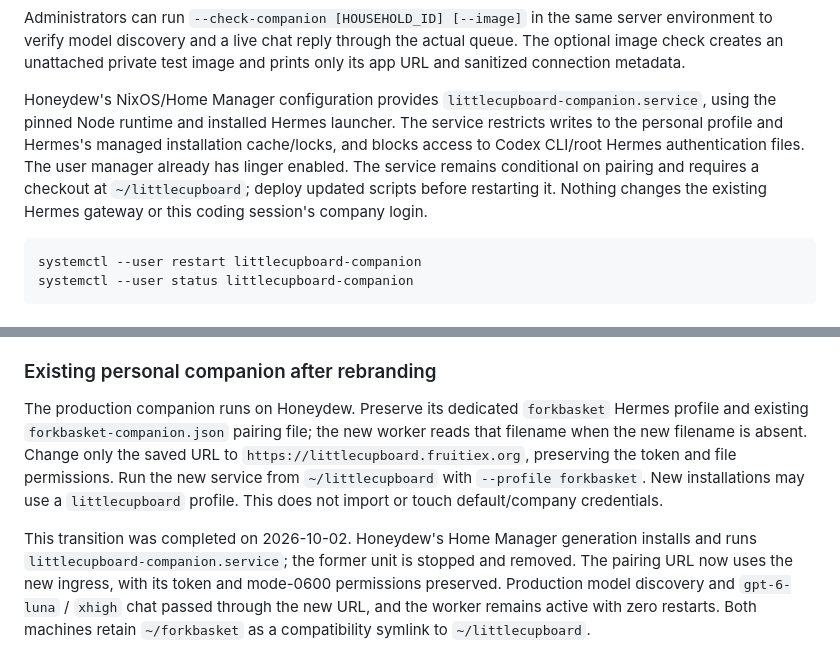
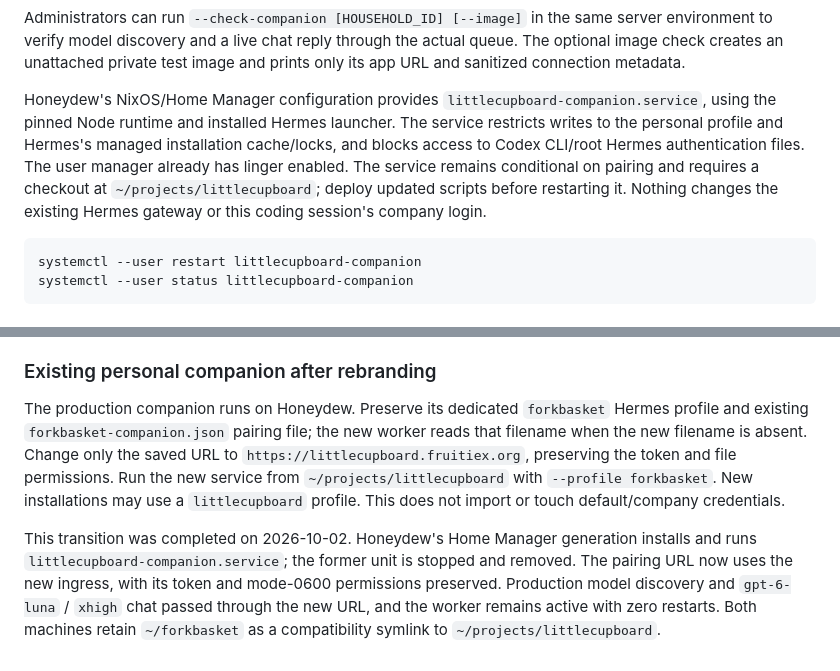
Before and after one commit to FruitieX/littlecupboard, a Markdown page: docs/HERMES-COMPANION.md, 2 parts joined by grey strips. GitHub-like rendering.

````diff
--- a/docs/HERMES-COMPANION.md
+++ b/docs/HERMES-COMPANION.md
@@ -24,7 +24,7 @@ The setup command accepts the token at a masked prompt, writes a mode-0600 profi
 
 Administrators can run `--check-companion [HOUSEHOLD_ID] [--image]` in the same server environment to verify model discovery and a live chat reply through the actual queue. The optional image check creates an unattached private test image and prints only its app URL and sanitized connection metadata.
 
-Honeydew's NixOS/Home Manager configuration provides `littlecupboard-companion.service`, using the pinned Node runtime and installed Hermes launcher. The service restricts writes to the personal profile and Hermes's managed installation cache/locks, and blocks access to Codex CLI/root Hermes authentication files. The user manager already has linger enabled. The service remains conditional on pairing and requires a checkout at `~/littlecupboard`; deploy updated scripts before restarting it. Nothing changes the existing Hermes gateway or this coding session's company login.
+Honeydew's NixOS/Home Manager configuration provides `littlecupboard-companion.service`, using the pinned Node runtime and installed Hermes launcher. The service restricts writes to the personal profile and Hermes's managed installation cache/locks, and blocks access to Codex CLI/root Hermes authentication files. The user manager already has linger enabled. The service remains conditional on pairing and requires a checkout at `~/projects/littlecupboard`; deploy updated scripts before restarting it. Nothing changes the existing Hermes gateway or this coding session's company login.
 
 ```sh
 systemctl --user restart littlecupboard-companion
@@ -66,6 +66,6 @@ The live test is explicitly opt-in: it consumes personal subscription usage, cre
 
 ### Existing personal companion after rebranding
 
-The production companion runs on Honeydew. Preserve its dedicated `forkbasket` Hermes profile and existing `forkbasket-companion.json` pairing file; the new worker reads that filename when the new filename is absent. Change only the saved URL to `https://littlecupboard.fruitiex.org`, preserving the token and file permissions. Run the new service from `~/littlecupboard` with `--profile forkbasket`. New installations may use a `littlecupboard` profile. This does not import or touch default/company credentials.
+The production companion runs on Honeydew. Preserve its dedicated `forkbasket` Hermes profile and existing `forkbasket-companion.json` pairing file; the new worker reads that filename when the new filename is absent. Change only the saved URL to `https://littlecupboard.fruitiex.org`, preserving the token and file permissions. Run the new service from `~/projects/littlecupboard` with `--profile forkbasket`. New installations may use a `littlecupboard` profile. This does not import or touch default/company credentials.
 
-This transition was completed on 2026-10-02. Honeydew's Home Manager generation installs and runs `littlecupboard-companion.service`; the former unit is stopped and removed. The pairing URL now uses the new ingress, with its token and mode-0600 permissions preserved. Production model discovery and `gpt-6-luna` / `xhigh` chat passed through the new URL, and the worker remains active with zero restarts. Both machines retain `~/forkbasket` as a compatibility symlink to `~/littlecupboard`.
+This transition was completed on 2026-10-02. Honeydew's Home Manager generation installs and runs `littlecupboard-companion.service`; the former unit is stopped and removed. The pairing URL now uses the new ingress, with its token and mode-0600 permissions preserved. Production model discovery and `gpt-6-luna` / `xhigh` chat passed through the new URL, and the worker remains active with zero restarts. Both machines retain `~/forkbasket` as a compatibility symlink to `~/projects/littlecupboard`.
````
Also changed, not shown: docs/DEPLOYMENT.md (+4 -4 lines).
